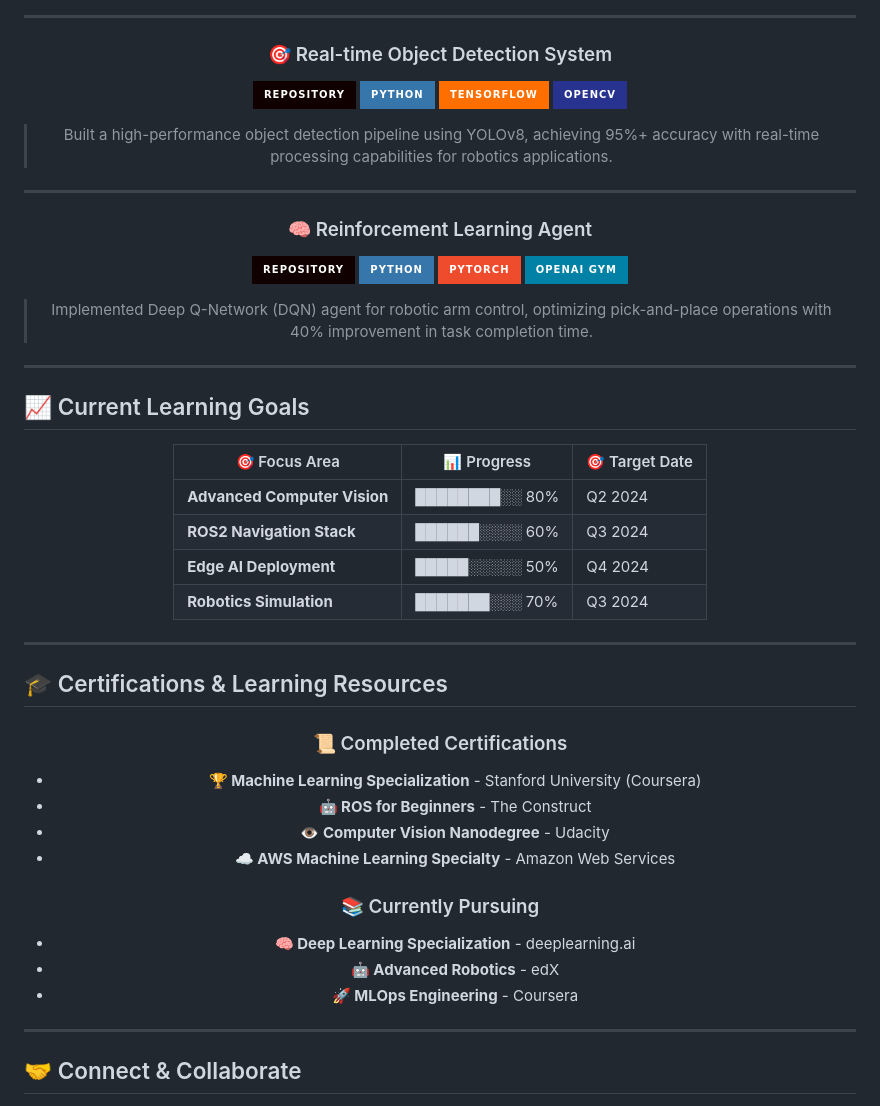
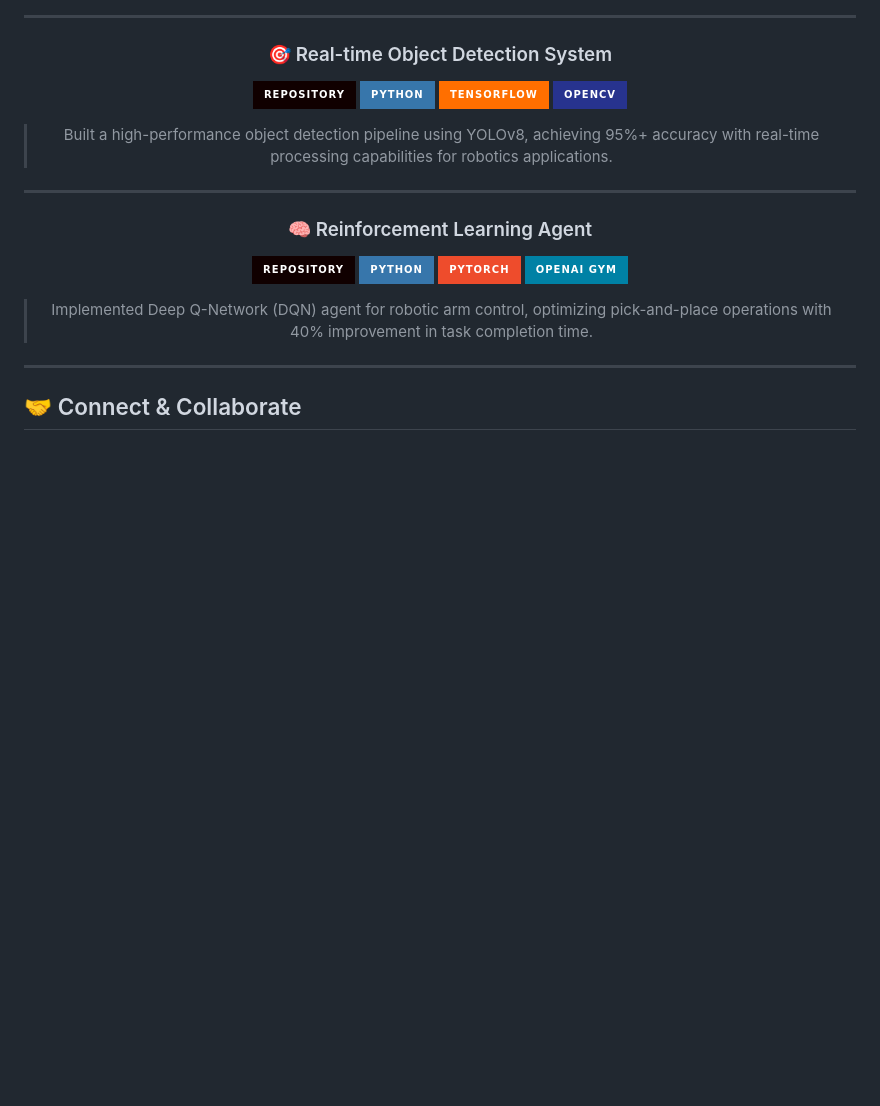
Before and after one commit to HarshCodeK/HarshCodeK, a Markdown page: README.md, the part around the change printed below. Rendered like a GitHub page; badges without logos; blank space fills up the shorter version.

```diff
--- a/README.md
+++ b/README.md
@@ -140,40 +140,6 @@ learning_progress = {
 
 ---
 
-## 📈 Current Learning Goals
-
-<div align="center">
-
-| 🎯 Focus Area | 📊 Progress | 🎯 Target Date |
-|---------------|-------------|----------------|
-| **Advanced Computer Vision** | ████████░░ 80% | Q2 2024 |
-| **ROS2 Navigation Stack** | ██████░░░░ 60% | Q3 2024 |
-| **Edge AI Deployment** | █████░░░░░ 50% | Q4 2024 |
-| **Robotics Simulation** | ███████░░░ 70% | Q3 2024 |
-
-</div>
-
----
-
-## 🎓 Certifications & Learning Resources
-
-<div align="center">
-
-### 📜 Completed Certifications
-- **🏆 Machine Learning Specialization** - Stanford University (Coursera)
-- **🤖 ROS for Beginners** - The Construct
-- **👁️ Computer Vision Nanodegree** - Udacity
-- **☁️ AWS Machine Learning Specialty** - Amazon Web Services
-
-### 📚 Currently Pursuing
-- **🧠 Deep Learning Specialization** - deeplearning.ai
-- **🤖 Advanced Robotics** - edX
-- **🚀 MLOps Engineering** - Coursera
-
-</div>
-
----
-
 ## 🤝 Connect & Collaborate
 
 <div align="center">
```
Also changed, not shown: other parts of README.md (+2 -3 lines).
